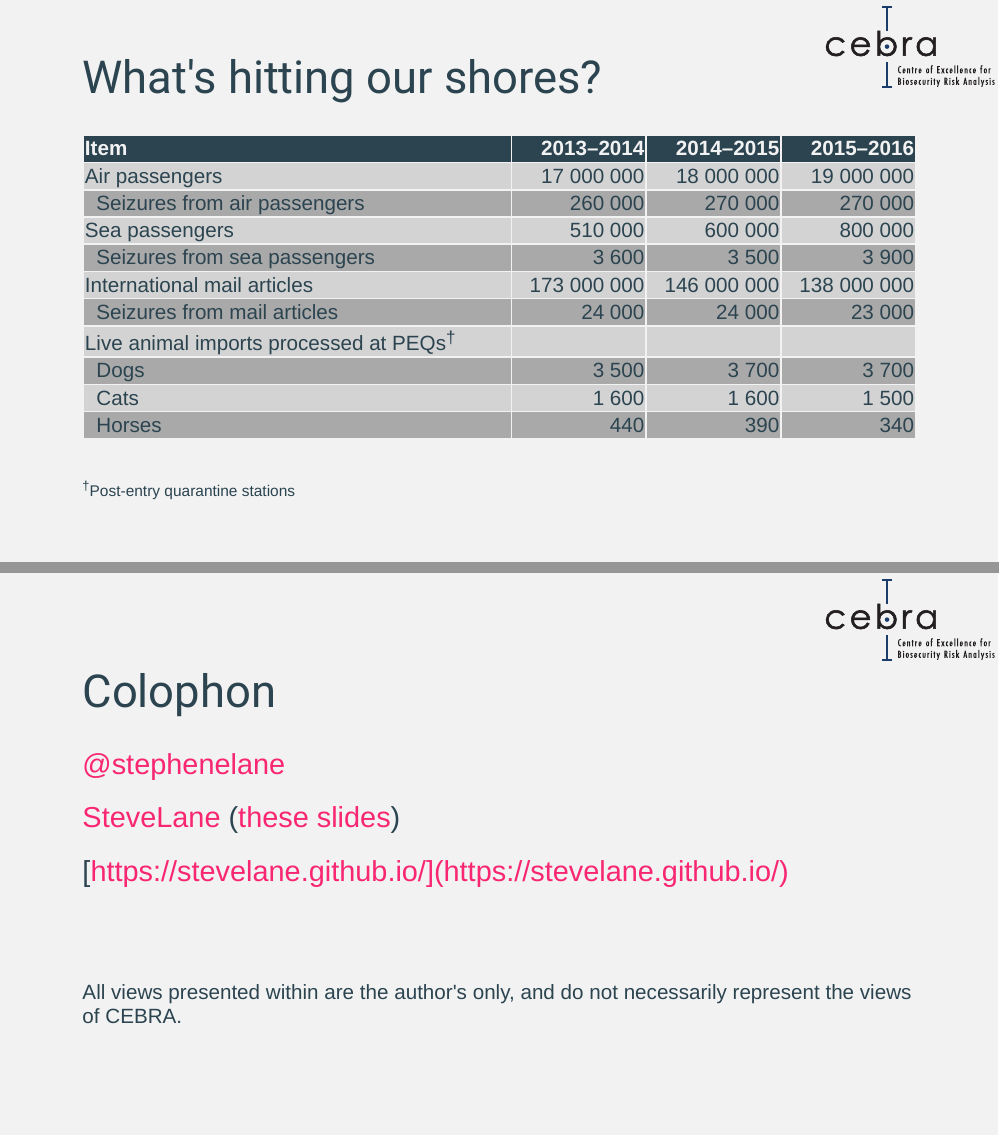
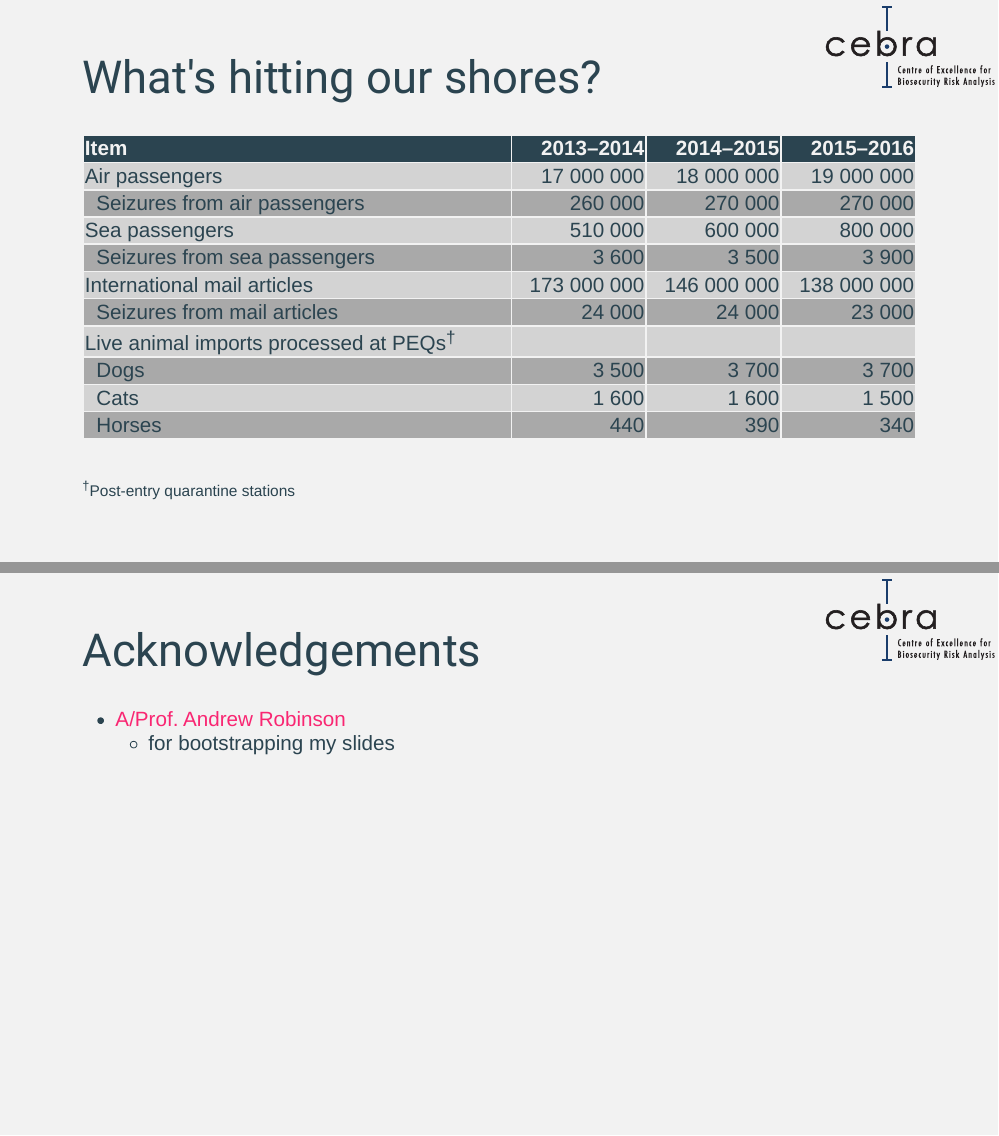
Before and after one commit to SteveLane/presentations-2017, an R Markdown document (index.Rmd): pages 16 and 17 of 17 before the commit and pages 16 and 17 of 18 after it, joined at a grey line. Rendered offline with R 4.5, knitr and Pandoc, with nearby package versions; the slides are laid out offline by our stand-in for remark.js, each with all of its steps uncovered, in fonts that may differ from those the slides ask for, and without slide numbers, shadows or browser add-ons.

Commit message:
add acknowledgements

```diff
--- a/index.Rmd
+++ b/index.Rmd
@@ -230,7 +230,15 @@ background-position: center middle
 ]
 
 ---
-class: left, middle
+class: top, left
+
+# Acknowledgements
+
+- [A/Prof. Andrew Robinson](http://cebra.unimelb.edu.au/people/chief-investigators)
+    - for bootstrapping my slides
+
+---
+class: top, left
 
 # Colophon
 
@@ -240,7 +248,3 @@ class: left, middle
 
 <i class="fa fa-user fa-2x" aria-hidden="true"></i>.bigr[[https://stevelane.github.io/](https://stevelane.github.io/)]
 
-
-<p>
-  <br><br><br>
-  All views presented within are the author's only, and do not necessarily represent the views of CEBRA.
```
Also changed, not shown: index.html, index.Rmd (5 more changed lines).
